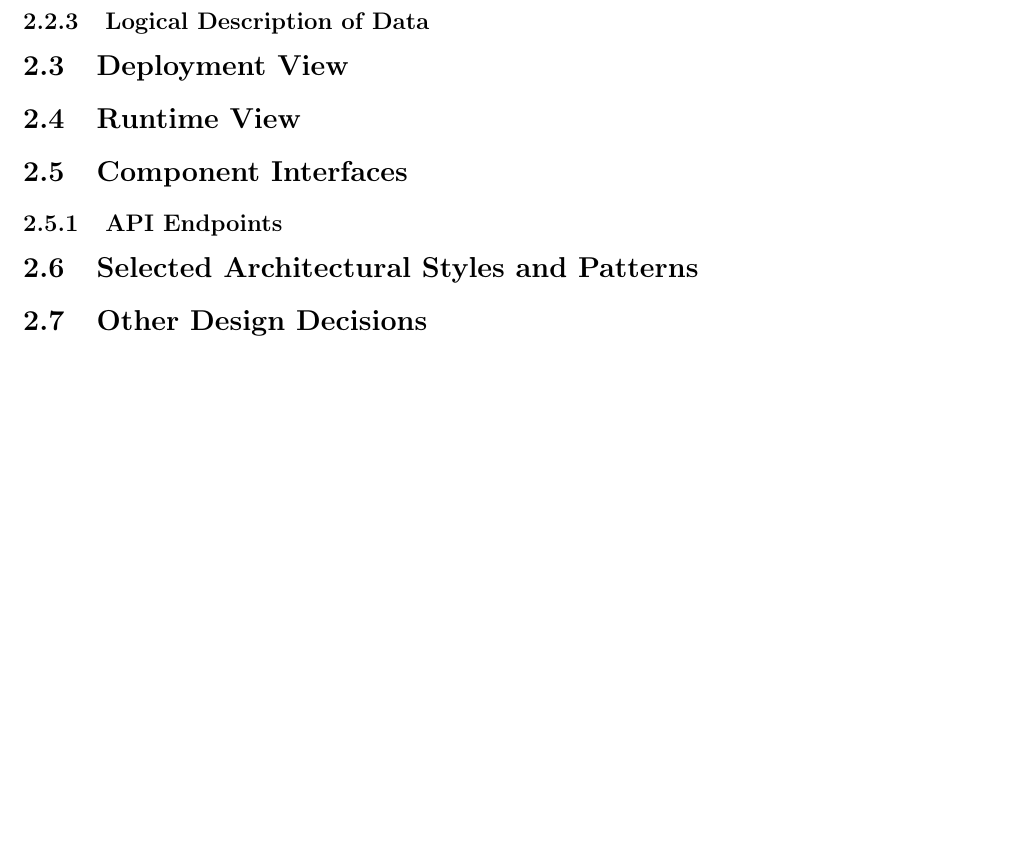
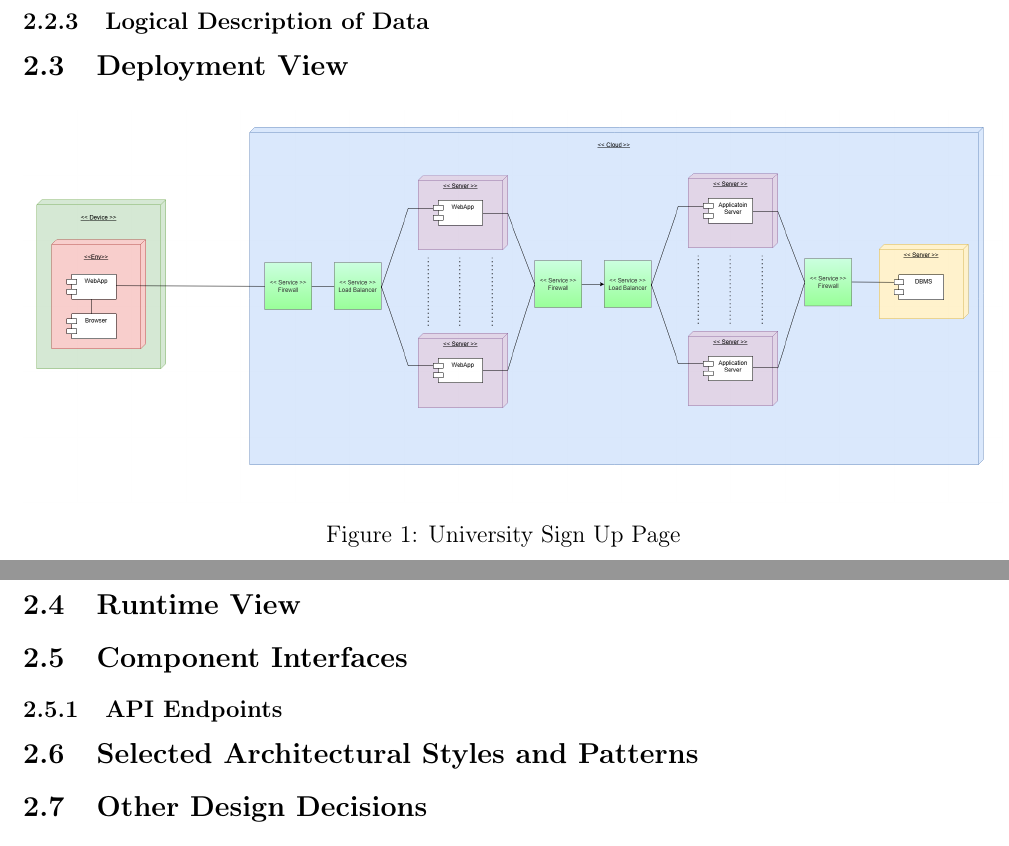
Before and after one commit to alesalv0/RattiSalvatoreYalcin, a LaTeX document (DD.tex): part of page 4 of 4 before the commit and two parts of pages 4 and 5 of 5 after it, the two joined at a grey line, cut so that both start at the same text, the shorter picture padded with empty space. Compiled offline with pdfLaTeX.

Commit message:
Updates from Overleaf

```diff
--- a/DD.tex
+++ b/DD.tex
@@ -129,6 +129,12 @@
 \subsubsection{ckbSP}
 \subsubsection{Logical Description of Data}
 \subsection{Deployment View}
+\begin{figure}[H]
+    \centering
+    \includegraphics[scale = 0.33]{figures/DD/SingleDiagrams/DeploymentView.png}
+    \caption{University Sign Up Page}
+    \centering
+\end{figure}
 \subsection{Runtime View}
 \subsection{Component Interfaces}
 \subsubsection{API Endpoints}
```
Also changed, not shown: figures/DD/SingleDiagrams/DeploymentView.png (added).
